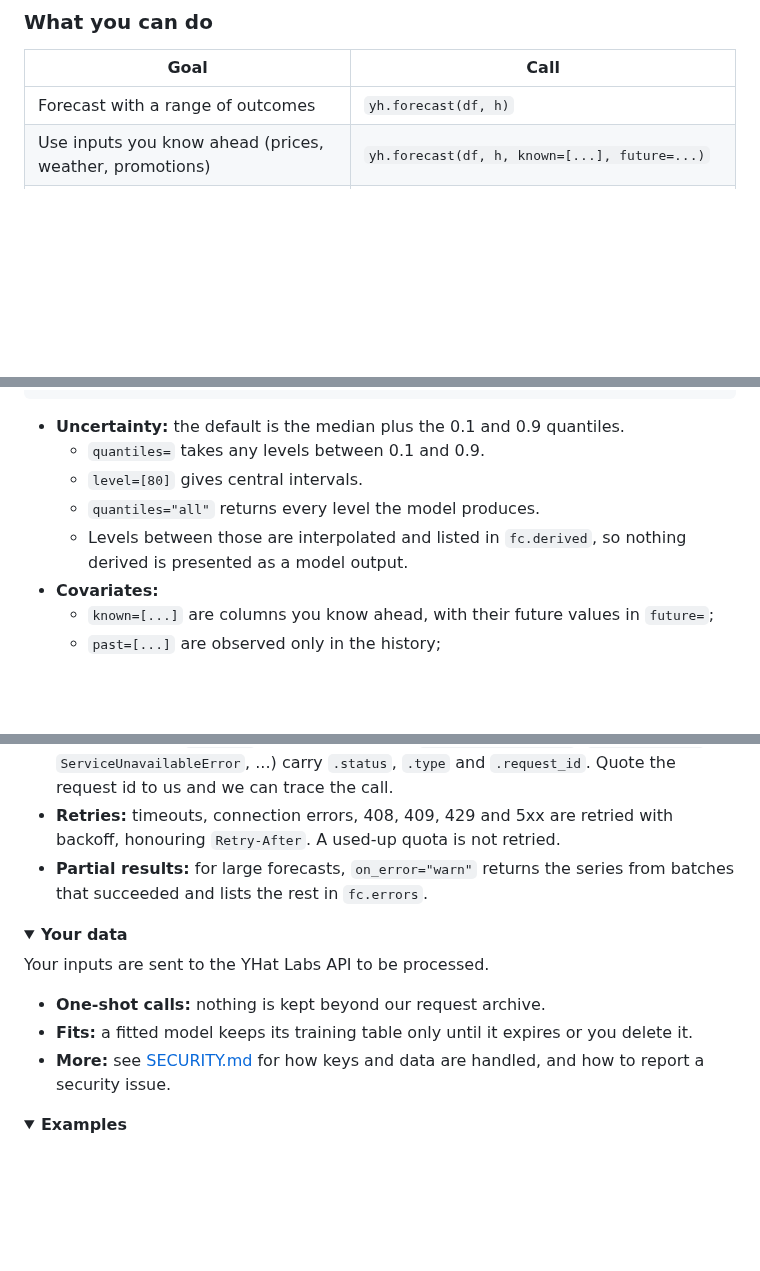
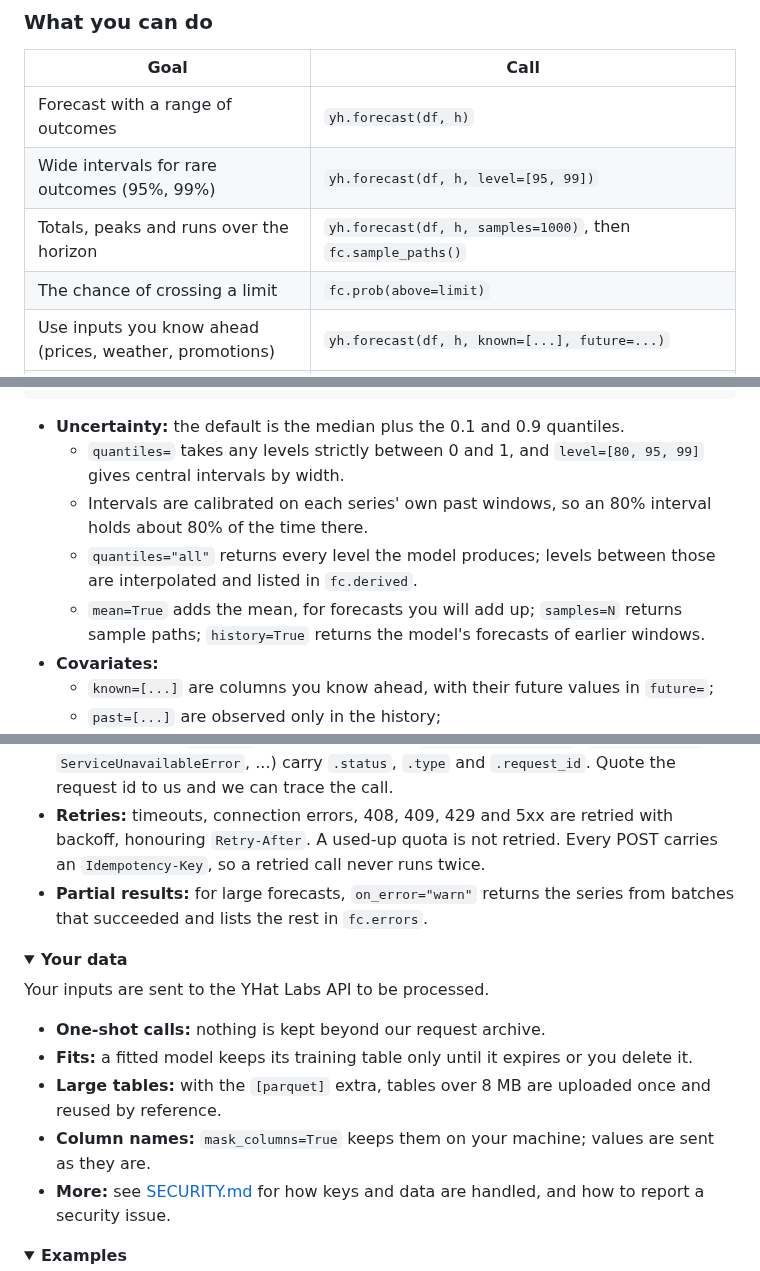
Before and after one commit to yhatlabs/yhatlabs-python, a Markdown page: README.md, 3 parts joined by grey strips. Rendered like a GitHub page; folded sections open; blank space fills up the shorter version.

````diff
--- a/README.md
+++ b/README.md
@@ -85,6 +85,9 @@ timestamps and splits large inputs into requests for you.
 | Goal | Call |
 |---|---|
 | Forecast with a range of outcomes | `yh.forecast(df, h)` |
+| Wide intervals for rare outcomes (95%, 99%) | `yh.forecast(df, h, level=[95, 99])` |
+| Totals, peaks and runs over the horizon | `yh.forecast(df, h, samples=1000)`, then `fc.sample_paths()` |
+| The chance of crossing a limit | `fc.prob(above=limit)` |
 | Use inputs you know ahead (prices, weather, promotions) | `yh.forecast(df, h, known=[...], future=...)` |
 | Add calendar effects (hour, weekday, holidays) | `yh.forecast(df, h, calendar=True)` |
 | Measure accuracy on your own history | `yh.evaluate(df, h, windows=3)` |
@@ -117,10 +121,12 @@ fc.plot(history=df)
 ```
 
 - **Uncertainty:** the default is the median plus the 0.1 and 0.9 quantiles.
-  - `quantiles=` takes any levels between 0.1 and 0.9.
-  - `level=[80]` gives central intervals.
-  - `quantiles="all"` returns every level the model produces.
-  - Levels between those are interpolated and listed in `fc.derived`, so nothing derived is presented as a model output.
+  - `quantiles=` takes any levels strictly between 0 and 1, and `level=[80, 95, 99]` gives central intervals by width.
+  - Intervals are calibrated on each series' own past windows, so an 80% interval holds about 80% of the time there.
+  - `quantiles="all"` returns every level the model produces; levels between those are interpolated and listed in
+    `fc.derived`.
+  - `mean=True` adds the mean, for forecasts you will add up; `samples=N` returns sample paths; `history=True` returns
+    the model's forecasts of earlier windows.
 - **Covariates:**
   - `known=[...]` are columns you know ahead, with their future values in `future=`;
   - `past=[...]` are observed only in the history;
@@ -340,7 +355,7 @@ Errors tell you whose side the problem is on and what to do next. Temporary prob
 - **From the API:** `APIError` and its subclasses (`AuthenticationError`, `RateLimitError`, `ServiceUnavailableError`, ...)
   carry `.status`, `.type` and `.request_id`. Quote the request id to us and we can trace the call.
 - **Retries:** timeouts, connection errors, 408, 409, 429 and 5xx are retried with backoff, honouring `Retry-After`. A
-  used-up quota is not retried.
+  used-up quota is not retried. Every POST carries an `Idempotency-Key`, so a retried call never runs twice.
 - **Partial results:** for large forecasts, `on_error="warn"` returns the series from batches that succeeded and lists the
   rest in `fc.errors`.
 
@@ -352,6 +367,8 @@ Errors tell you whose side the problem is on and what to do next. Temporary prob
 Your inputs are sent to the YHat Labs API to be processed.
 - **One-shot calls:** nothing is kept beyond our request archive.
 - **Fits:** a fitted model keeps its training table only until it expires or you delete it.
+- **Large tables:** with the `[parquet]` extra, tables over 8 MB are uploaded once and reused by reference.
+- **Column names:** `mask_columns=True` keeps them on your machine; values are sent as they are.
 - **More:** see [SECURITY.md](SECURITY.md) for how keys and data are handled, and how to report a security issue.
 
 </details>
````
Also changed, not shown: other parts of README.md (+17 -7 lines), CHANGELOG.md (+3 -1 lines), docs/images/forecast.png, docs/images/tabular.png, 4 other files.
